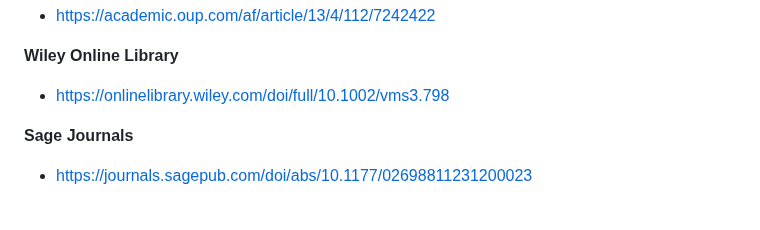
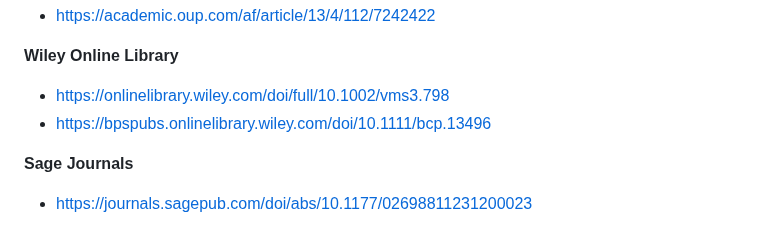
Before and after one commit to mdpi-filter/mdpi-filter-microsoft-edge, a Markdown page: README.md, the part around the change. Drawn GitHub-style.

Commit message:
feat: Add Wiley publication link to README for enhanced resource accessibility

```diff
--- a/README.md
+++ b/README.md
@@ -98,6 +98,7 @@
 
 **Wiley Online Library**
 - https://onlinelibrary.wiley.com/doi/full/10.1002/vms3.798
+- https://bpspubs.onlinelibrary.wiley.com/doi/10.1111/bcp.13496
 
 **Sage Journals**
 - https://journals.sagepub.com/doi/abs/10.1177/02698811231200023
```
